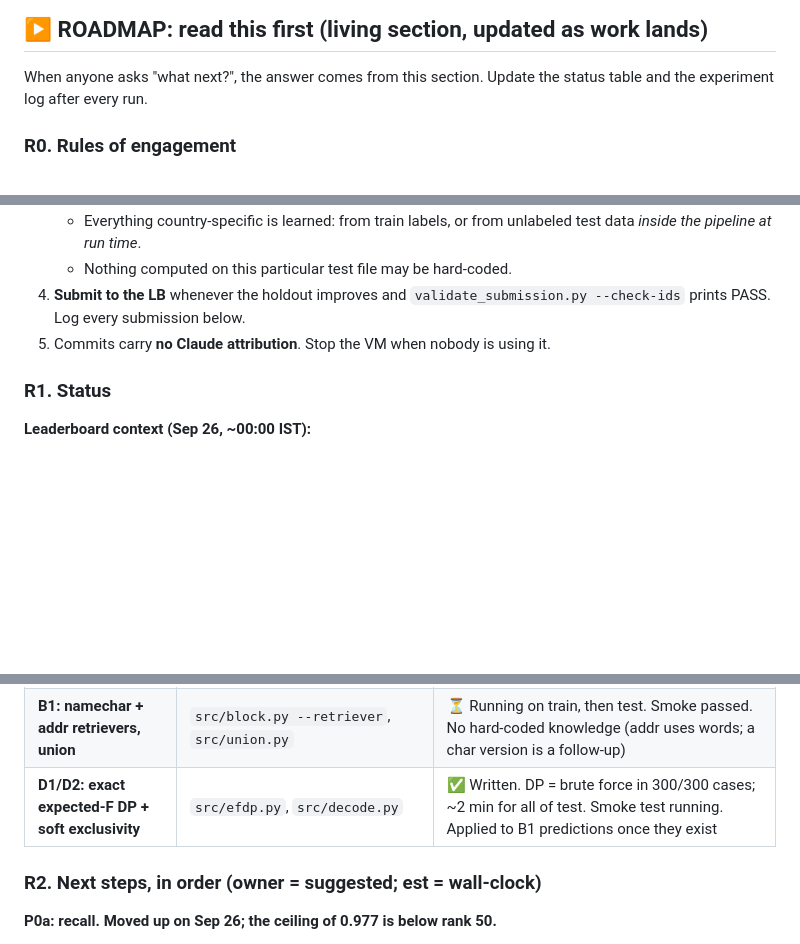
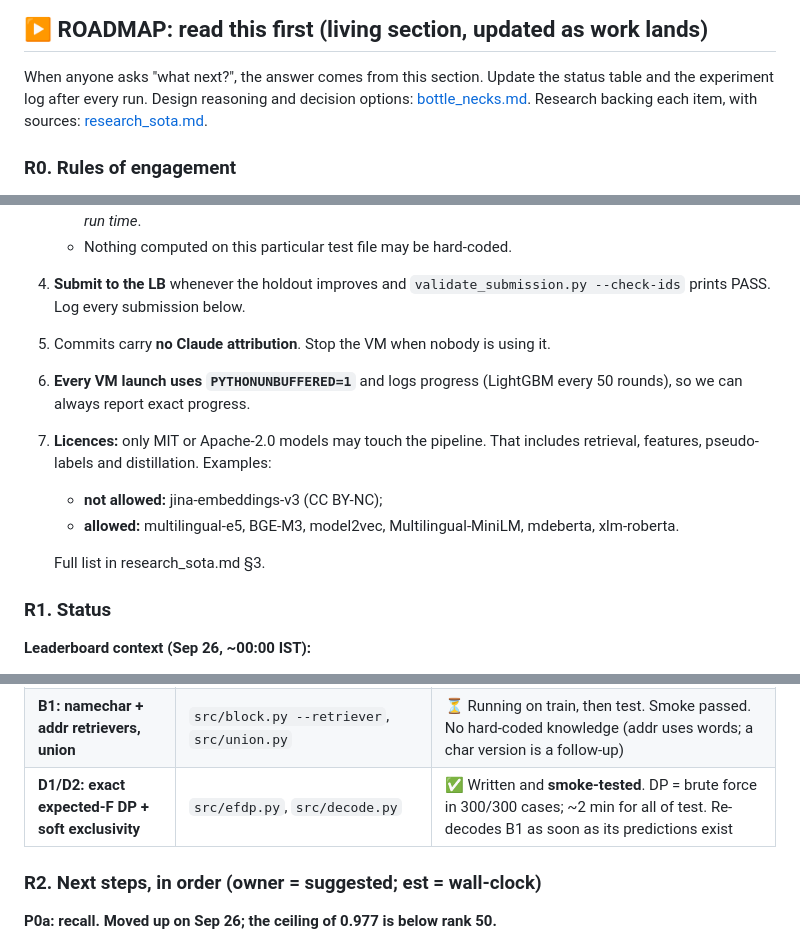
Before and after one commit to Epic021/amazon-ml-challenge-2026, a Markdown page: STRATEGY.md, 3 parts joined by grey strips. GitHub-like rendering; blank space fills up the shorter version.

Commit message:
Roadmap: link research docs, logging and licence rules, decoder smoke status

```diff
--- a/STRATEGY.md
+++ b/STRATEGY.md
@@ -7,6 +7,7 @@
 ## ▶ ROADMAP: read this first (living section, updated as work lands)
 
 When anyone asks "what next?", the answer comes from this section. Update the status table and the experiment log after every run.
+Design reasoning and decision options: [bottle_necks.md](bottle_necks.md). Research backing each item, with sources: [research_sota.md](research_sota.md).
 
 ### R0. Rules of engagement
 1. **Smoke test before every full-scale run:** `bash scripts/smoke.sh`. It runs the whole pipeline on ~1% of the data in about 3 minutes, in an isolated folder. No full run on the VM starts until it prints `SMOKE PASSED`.
@@ -17,6 +18,12 @@ When anyone asks "what next?", the answer comes from this section. Update the st
    - Nothing computed on this particular test file may be hard-coded.
 4. **Submit to the LB** whenever the holdout improves and `validate_submission.py --check-ids` prints PASS. Log every submission below.
 5. Commits carry **no Claude attribution**. Stop the VM when nobody is using it.
+6. **Every VM launch uses `PYTHONUNBUFFERED=1`** and logs progress (LightGBM every 50 rounds), so we can always report exact progress.
+7. **Licences:** only MIT or Apache-2.0 models may touch the pipeline. That includes retrieval, features, pseudo-labels and distillation. Examples:
+   - **not allowed:** jina-embeddings-v3 (CC BY-NC);
+   - **allowed:** multilingual-e5, BGE-M3, model2vec, Multilingual-MiniLM, mdeberta, xlm-roberta.
+
+   Full list in research_sota.md §3.
 
 ### R1. Status
 
@@ -38,7 +45,7 @@ When anyone asks "what next?", the answer comes from this section. Update the st
 | Features, train/test | `src/features.py` | ✅ 58.7M train / 50.3M test pairs, 60 features (31 min / 25 min) |
 | LightGBM + calibration + decoding → **B1 submission** | `src/train.py`, `src/decode.py` | ⏳ Training |
 | **B1: namechar + addr retrievers, union** | `src/block.py --retriever`, `src/union.py` | ⏳ Running on train, then test. Smoke passed. No hard-coded knowledge (addr uses words; a char version is a follow-up) |
-| **D1/D2: exact expected-F DP + soft exclusivity** | `src/efdp.py`, `src/decode.py` | ✅ Written. DP = brute force in 300/300 cases; ~2 min for all of test. Smoke test running. Applied to B1 predictions once they exist |
+| **D1/D2: exact expected-F DP + soft exclusivity** | `src/efdp.py`, `src/decode.py` | ✅ Written and **smoke-tested**. DP = brute force in 300/300 cases; ~2 min for all of test. Re-decodes B1 as soon as its predictions exist |
 
 ### R2. Next steps, in order (owner = suggested; est = wall-clock)
 
```
